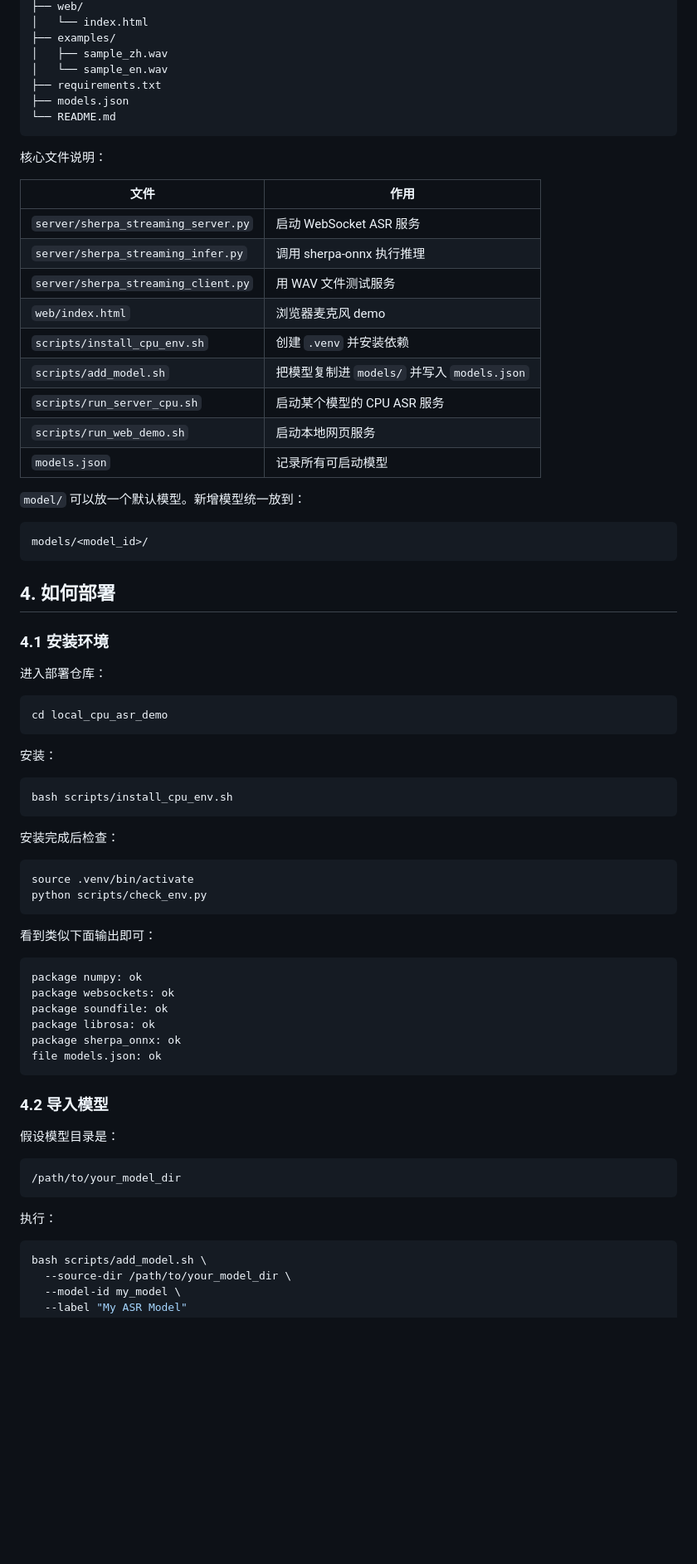
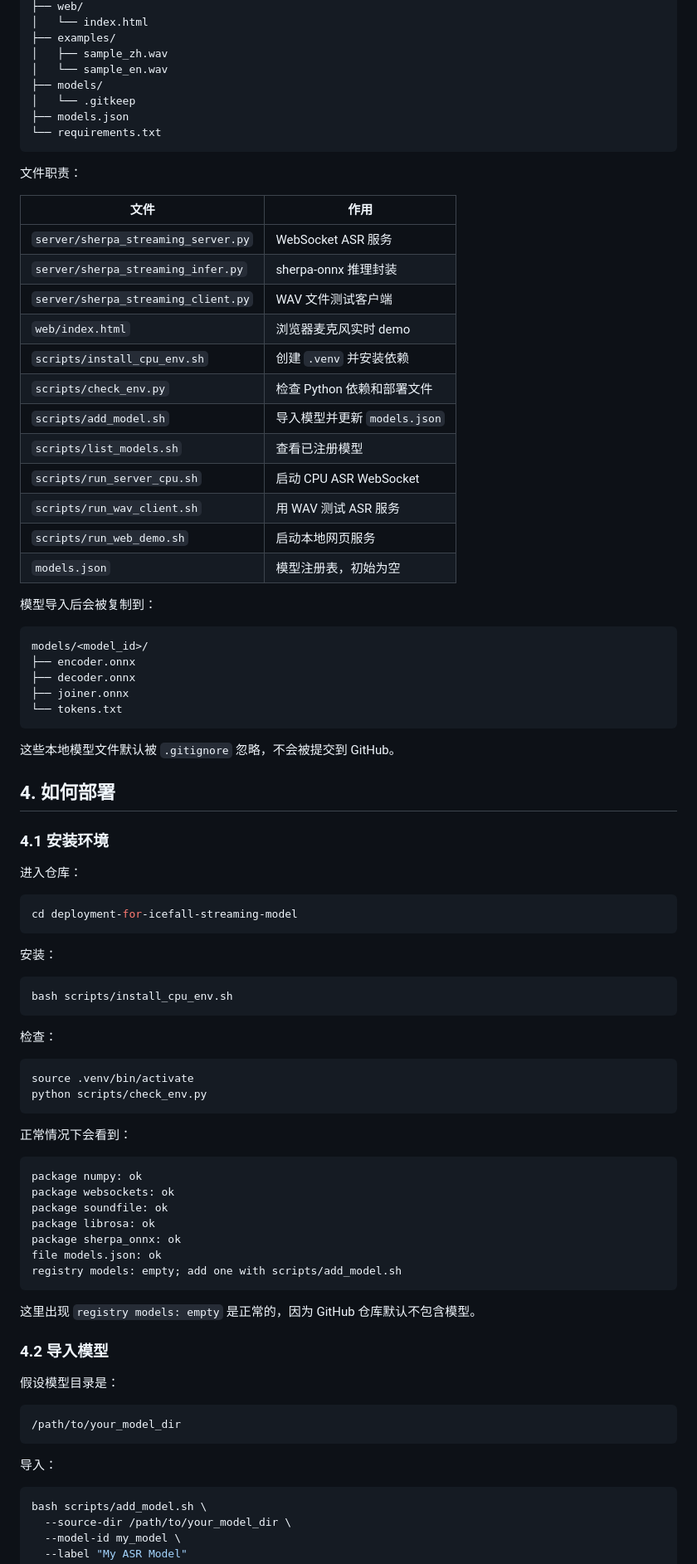
Before and after one commit to Gilgamesh-J/deployment-for-icefall-streaming-model, a Markdown page: NOTION_LOCAL_CPU_TUTORIAL.md, the part around one of its changes. Shown at 83% size. Rendered like a GitHub page; blank space fills up the shorter version.

````diff
--- a/NOTION_LOCAL_CPU_TUTORIAL.md
+++ b/NOTION_LOCAL_CPU_TUTORIAL.md
@@ -158,39 +152,49 @@ local_cpu_asr_demo/
 ├── examples/
 │   ├── sample_zh.wav
 │   └── sample_en.wav
-├── requirements.txt
+├── models/
+│   └── .gitkeep
 ├── models.json
-└── README.md
+└── requirements.txt
 ```
 
-核心文件说明：
+文件职责：
 
 | 文件 | 作用 |
 |---|---|
-| `server/sherpa_streaming_server.py` | 启动 WebSocket ASR 服务 |
-| `server/sherpa_streaming_infer.py` | 调用 sherpa-onnx 执行推理 |
-| `server/sherpa_streaming_client.py` | 用 WAV 文件测试服务 |
-| `web/index.html` | 浏览器麦克风 demo |
+| `server/sherpa_streaming_server.py` | WebSocket ASR 服务 |
+| `server/sherpa_streaming_infer.py` | sherpa-onnx 推理封装 |
+| `server/sherpa_streaming_client.py` | WAV 文件测试客户端 |
+| `web/index.html` | 浏览器麦克风实时 demo |
 | `scripts/install_cpu_env.sh` | 创建 `.venv` 并安装依赖 |
-| `scripts/add_model.sh` | 把模型复制进 `models/` 并写入 `models.json` |
-| `scripts/run_server_cpu.sh` | 启动某个模型的 CPU ASR 服务 |
+| `scripts/check_env.py` | 检查 Python 依赖和部署文件 |
+| `scripts/add_model.sh` | 导入模型并更新 `models.json` |
+| `scripts/list_models.sh` | 查看已注册模型 |
+| `scripts/run_server_cpu.sh` | 启动 CPU ASR WebSocket |
+| `scripts/run_wav_client.sh` | 用 WAV 测试 ASR 服务 |
 | `scripts/run_web_demo.sh` | 启动本地网页服务 |
-| `models.json` | 记录所有可启动模型 |
+| `models.json` | 模型注册表，初始为空 |
 
-`model/` 可以放一个默认模型。新增模型统一放到：
+模型导入后会被复制到：
 
 ```text
 models/<model_id>/
+├── encoder.onnx
+├── decoder.onnx
+├── joiner.onnx
+└── tokens.txt
 ```
+
+这些本地模型文件默认被 `.gitignore` 忽略，不会被提交到 GitHub。
 
 ## 4. 如何部署
 
 ### 4.1 安装环境
 
-进入部署仓库：
+进入仓库：
 
 ```bash
-cd local_cpu_asr_demo
+cd deployment-for-icefall-streaming-model
 ```
 
 安装：
@@ -199,14 +203,14 @@ cd local_cpu_asr_demo
 bash scripts/install_cpu_env.sh
 ```
 
-安装完成后检查：
+检查：
 
 ```bash
 source .venv/bin/activate
 python scripts/check_env.py
 ```
 
-看到类似下面输出即可：
+正常情况下会看到：
 
 ```text
 package numpy: ok
@@ -215,7 +219,10 @@ package soundfile: ok
 package librosa: ok
 package sherpa_onnx: ok
 file models.json: ok
+registry models: empty; add one with scripts/add_model.sh
 ```
+
+这里出现 `registry models: empty` 是正常的，因为 GitHub 仓库默认不包含模型。
 
 ### 4.2 导入模型
 
@@ -225,7 +232,7 @@ file models.json: ok
 /path/to/your_model_dir
 ```
 
-执行：
+导入：
 
 ```bash
 bash scripts/add_model.sh \
````
Also changed, not shown: other parts of NOTION_LOCAL_CPU_TUTORIAL.md (+78 -107 lines).
